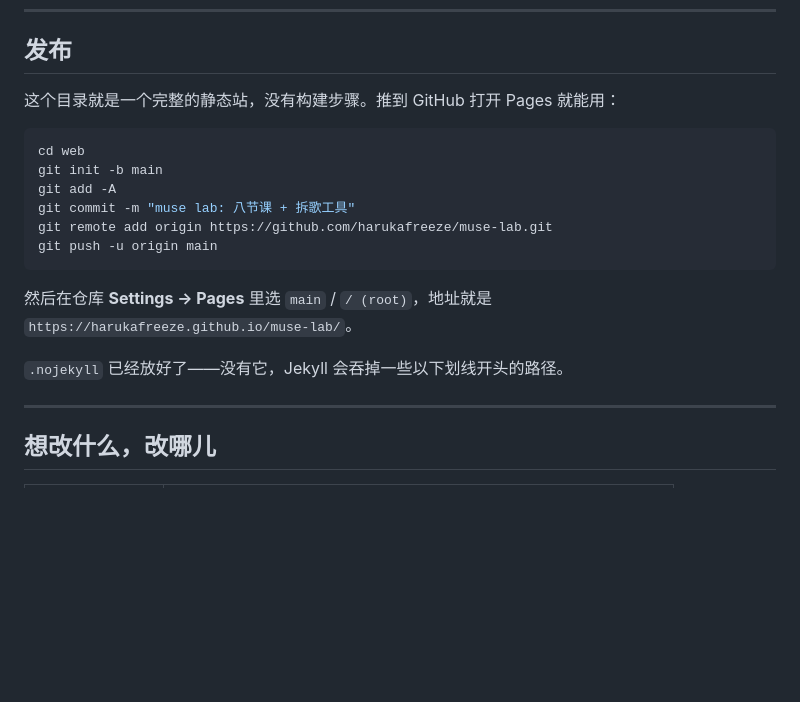
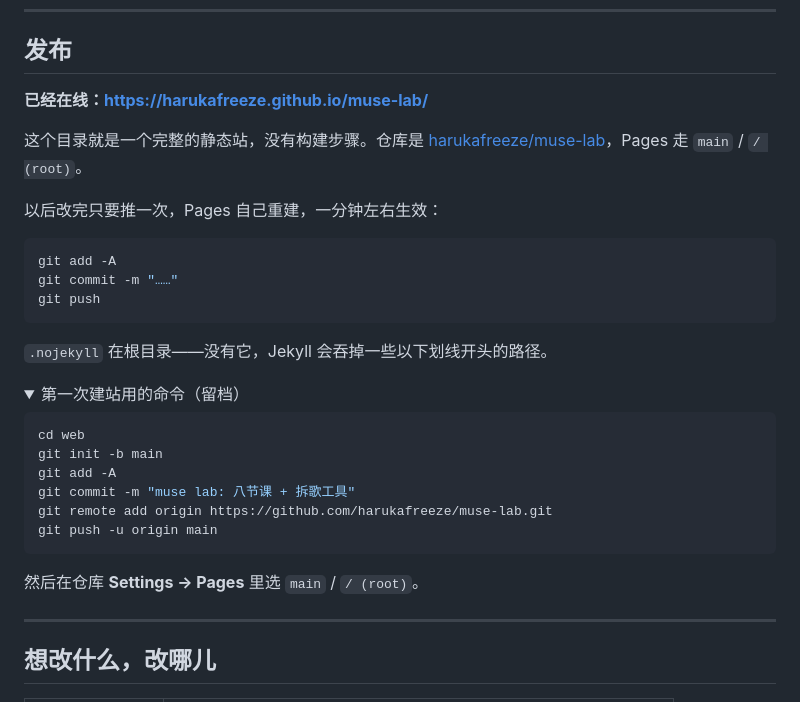
Before and after one commit to harukafreeze/muse-lab, a Markdown page: README.md, the part around the change. GitHub-like rendering; folded sections open; blank space fills up the shorter version.

Commit message:
README: 发布状态与更新方式

````diff
--- a/README.md
+++ b/README.md
@@ -219,7 +219,22 @@ node tools/browser-test.js   # 需要本机 Chrome，约 15 秒
 
 ## 发布
 
-这个目录就是一个完整的静态站，没有构建步骤。推到 GitHub 打开 Pages 就能用：
+**已经在线：<https://harukafreeze.github.io/muse-lab/>**
+
+这个目录就是一个完整的静态站，没有构建步骤。仓库是 [harukafreeze/muse-lab](https://github.com/harukafreeze/muse-lab)，Pages 走 `main` / `/ (root)`。
+
+以后改完只要推一次，Pages 自己重建，一分钟左右生效：
+
+```powershell
+git add -A
+git commit -m "……"
+git push
+```
+
+`.nojekyll` 在根目录——没有它，Jekyll 会吞掉一些以下划线开头的路径。
+
+<details>
+<summary>第一次建站用的命令（留档）</summary>
 
 ```powershell
 cd web
@@ -230,9 +245,8 @@ git remote add origin https://github.com/harukafreeze/muse-lab.git
 git push -u origin main
 ```
 
-然后在仓库 **Settings → Pages** 里选 `main` / `/ (root)`，地址就是 `https://harukafreeze.github.io/muse-lab/`。
-
-`.nojekyll` 已经放好了——没有它，Jekyll 会吞掉一些以下划线开头的路径。
+然后在仓库 **Settings → Pages** 里选 `main` / `/ (root)`。
+</details>
 
 ---
 
````
